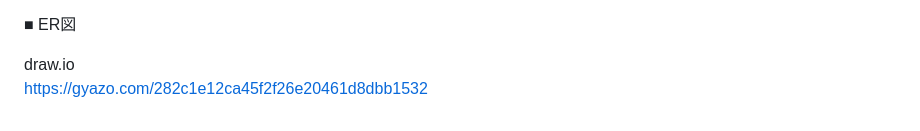
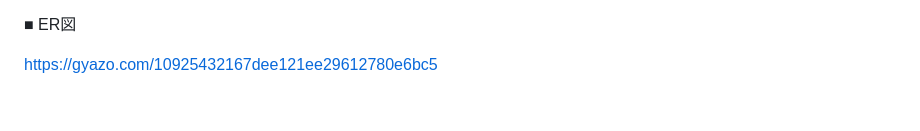
Before and after one commit to ashizawakazuki/Good-Sleep-Joy, a Markdown page: README.md, the part around the change. Drawn GitHub-style.

```diff
--- a/README.md
+++ b/README.md
@@ -111,5 +111,4 @@ https://www.figma.com/design/BUc4G6KITT0L4Y69CnmWpn/Good-Sleep-Joy?node-id=0-1&n
 
 ■ ER図
 
-draw.io<br>
-https://gyazo.com/282c1e12ca45f2f26e20461d8dbb1532
+https://gyazo.com/10925432167dee121ee29612780e6bc5
```
